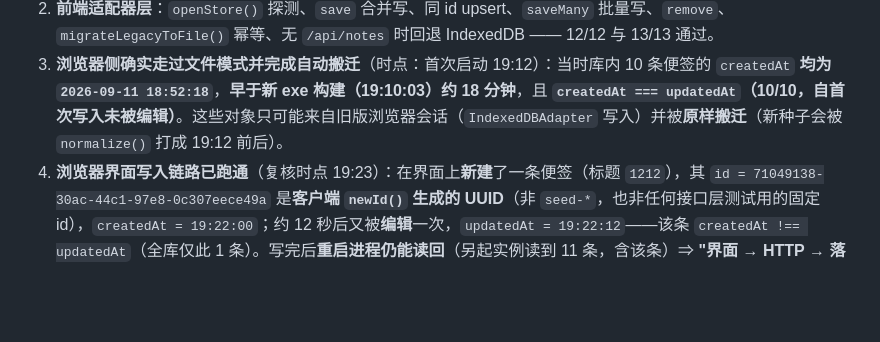
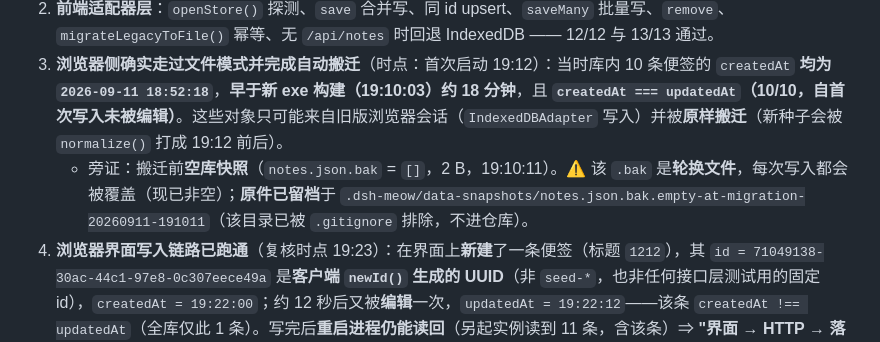
Before and after one commit to xingyin846/SnugNote, a Markdown page: 详细设计.md, the part around the change. GitHub-like rendering; blank space fills up the shorter version.

Commit message:
docs: 补记搬迁前空库快照的留档位置（该 .bak 为轮换文件，原件已被覆盖）
- 详细设计.md §0.1 / 对话总结.md §六：注明搬迁旁证（notes.json.bak = [] 2 B / 19:10:11）是轮换文件、每次写入即被覆盖，
  原件已留档于 .dsh-meow/data-snapshots/（被 .gitignore 排除，不进仓库）

```diff
--- a/详细设计.md
+++ b/详细设计.md
@@ -88,6 +88,7 @@
 1. **服务端接口层**：`PATCH` / `PUT` / `POST` `/api/notes` 全部 200；写入后**重启进程仍能读回**；非数组请求体被 400 拒绝；临时文件 + 原子替换有效，`.bak` 兜底生成；支持 `Transfer-Encoding: chunked`（浏览器与 Node `fetch` 带 body 时会使用）。
 2. **前端适配器层**：`openStore()` 探测、`save` 合并写、同 id upsert、`saveMany` 批量写、`remove`、`migrateLegacyToFile()` 幂等、无 `/api/notes` 时回退 IndexedDB —— 12/12 与 13/13 通过。
 3. **浏览器侧确实走过文件模式并完成自动搬迁**（时点：首次启动 19:12）：当时库内 10 条便签的 `createdAt` **均为 `2026-09-11 18:52:18`**，**早于新 exe 构建（19:10:03）约 18 分钟**，且 **`createdAt === updatedAt`（10/10，自首次写入未被编辑）**。这些对象只可能来自旧版浏览器会话（`IndexedDBAdapter` 写入）并被**原样搬迁**（新种子会被 `normalize()` 打成 19:12 前后）。
+   - 旁证：搬迁前**空库快照**（`notes.json.bak` = `[]`，2 B，19:10:11）。⚠️ 该 `.bak` 是**轮换文件**，每次写入都会被覆盖（现已非空）；**原件已留档**于 `.dsh-meow/data-snapshots/notes.json.bak.empty-at-migration-20260911-191011`（该目录已被 `.gitignore` 排除，不进仓库）。
 4. **浏览器界面写入链路已跑通**（复核时点 19:23）：在界面上**新建**了一条便签（标题 `1212`），其 `id = 71049138-30ac-44c1-97e8-0c307eece49a` 是**客户端 `newId()` 生成的 UUID**（非 `seed-*`，也非任何接口层测试用的固定 id），`createdAt = 19:22:00`；约 12 秒后又被**编辑**一次，`updatedAt = 19:22:12`——该条 `createdAt !== updatedAt`（全库仅此 1 条）。写完后**重启进程仍能读回**（另起实例读到 11 条，含该条）⇒ **"界面 → HTTP → 落盘 → 原子替换"全链已真实验证**。
 
 **剩余 ⚠️（非技术环节）**
```
Also changed, not shown: 对话总结.md (+1 -1 lines).
